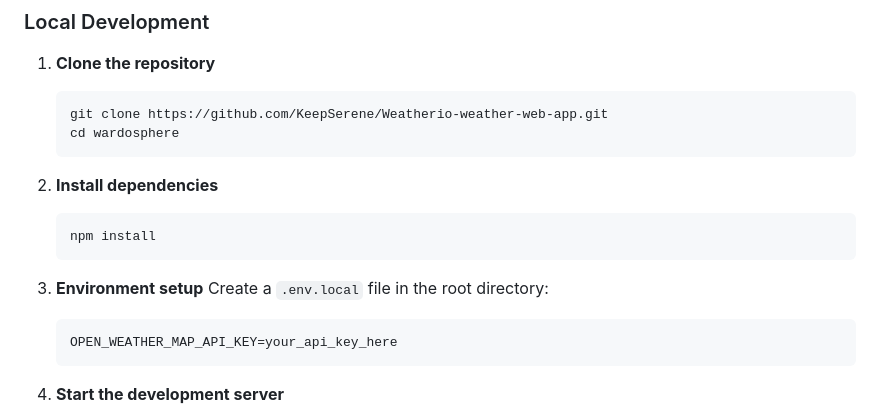
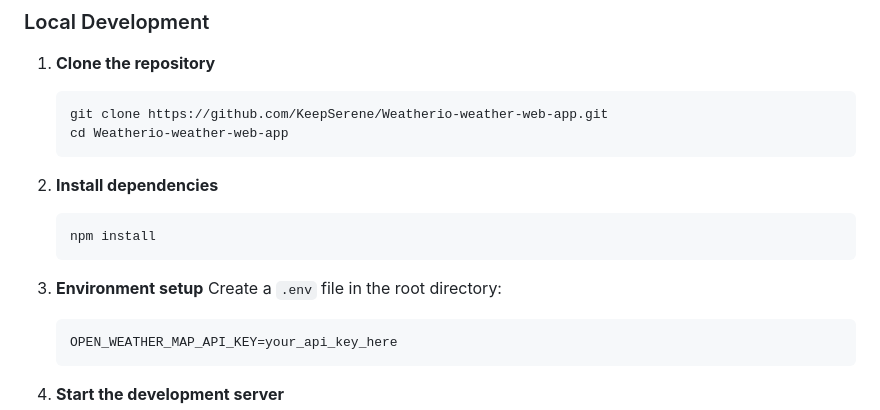
Before and after one commit to KeepSerene/Weatherio-weather-web-app, a Markdown page: README.md, the part around the change. Rendered like a GitHub page.

````diff
--- a/README.md
+++ b/README.md
@@ -62,7 +62,7 @@ Visit [Wardosphere](https://wardosphere.vercel.app/) to see the application in a
 
    ```bash
    git clone https://github.com/KeepSerene/Weatherio-weather-web-app.git
-   cd wardosphere
+   cd Weatherio-weather-web-app
    ```
 
 2. **Install dependencies**
@@ -72,7 +72,7 @@ Visit [Wardosphere](https://wardosphere.vercel.app/) to see the application in a
    ```
 
 3. **Environment setup**
-   Create a `.env.local` file in the root directory:
+   Create a `.env` file in the root directory:
 
    ```env
    OPEN_WEATHER_MAP_API_KEY=your_api_key_here
````
